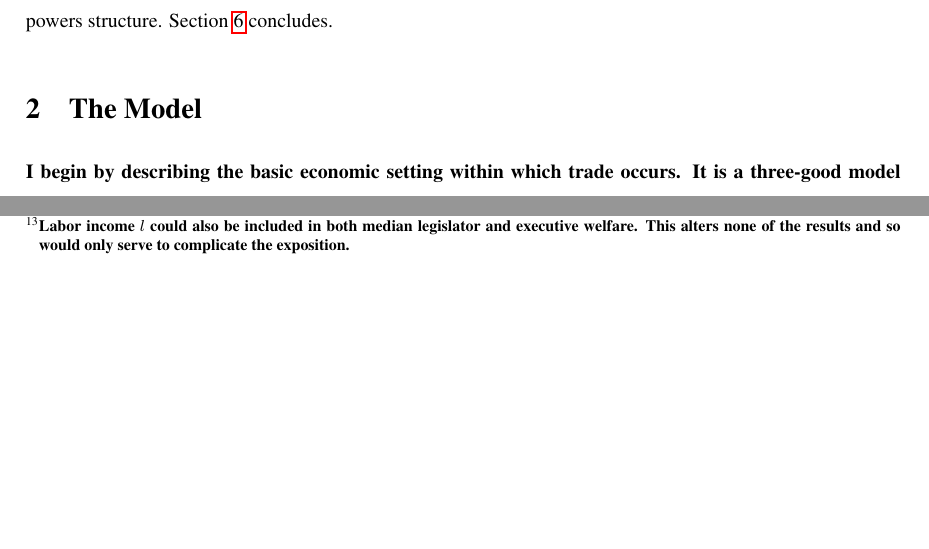
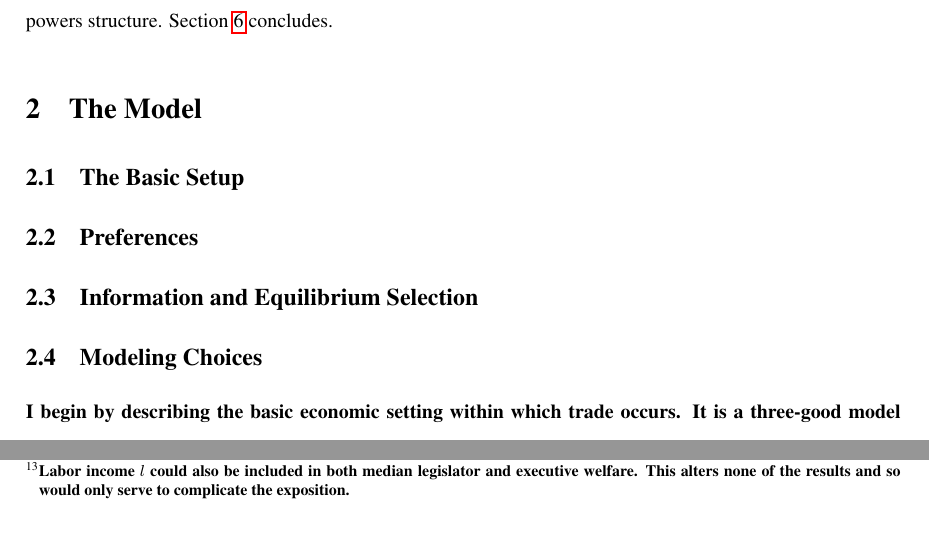
Before and after one commit to kbuzard/SOP-RIE, a LaTeX document (draft.tex): two parts of pages 6 and 8 of 32 before the commit and two parts of pages 6 and 9 of 32 after it, joined at a grey line, cut so that both start at the same text, the shorter picture padded with empty space. Compiled offline with pdfLaTeX.

Commit message:
add subsections to sec:model

```diff
--- a/draft.tex
+++ b/draft.tex
@@ -126,6 +126,21 @@ I will begin by describing the model in detail. Section~\ref{sec:main} then pres
 
 \section{The Model}
 \label{sec:model}
+
+\subsection{The Basic Setup}
+\label{sec:basic}
+
+\subsection{Preferences}
+\label{sec:pref}
+
+\subsection{Information and Equilibrium Selection}
+\label{sec:info}
+
+\subsection{Modeling Choices}
+\label{sec:choices}
+
+
+
 \textbf{I begin by describing the basic economic setting within which trade occurs. It is a three-good model with two countries: home (no asterisk) and foreign (asterisk). In each country, preferences are linear in good $N$, which is denoted the numeraire, while the demand functions for $X$ and $Y$ are assumed strictly decreasing and twice continuously differentiable. Further, the demand functions for $X$ and $Y$ are taken to be identical and denoted $D(P_i)$ in home and $D(P_i^*)$ in foreign. $P_i$ denotes the home price of good $i \in \left\{N,X,Y\right\}$ and $P_i^*$ denotes the foreign price of good $i$.}
 
 \textbf{Good $N$ is produced with labor alone with constant returns to scale technology so that $Q_N = l_N$. I assume the aggregate labor supply $l$ is large enough to ensure that the output of good $N$ is large enough to guarantee balanced trade.} The supply functions for good $X$ are $Q_X(P_X)$ and $Q_X^*(P_X^*)$ and are assumed strictly increasing and twice continuously differentiable for all prices that elicit positive supply. I also assume $Q_X^*(P_X) > Q_X(P_X)$ for any such $P_X$ so that the home country is a net importer of good $X$. The production structure for good $Y$ is taken to be symmetric, with both demand and supply such that the economy is separable in goods $X$ and $Y$. It is assumed that the production of goods $X$ and $Y$ requires, \textbf{in addition to labor,} the possession of a sector-specific factor that is available in inelastic supply and is non-tradable so that the income of owners of the specific factors is tied to the price of the good in whose production their factor is used.
```
Also changed, not shown: draft.pdf.
